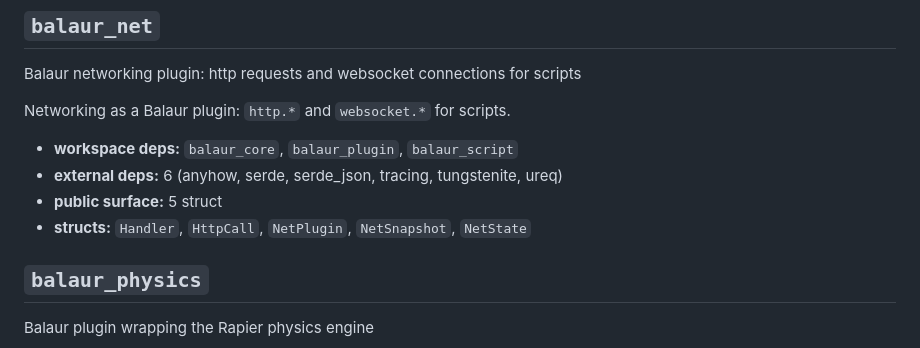
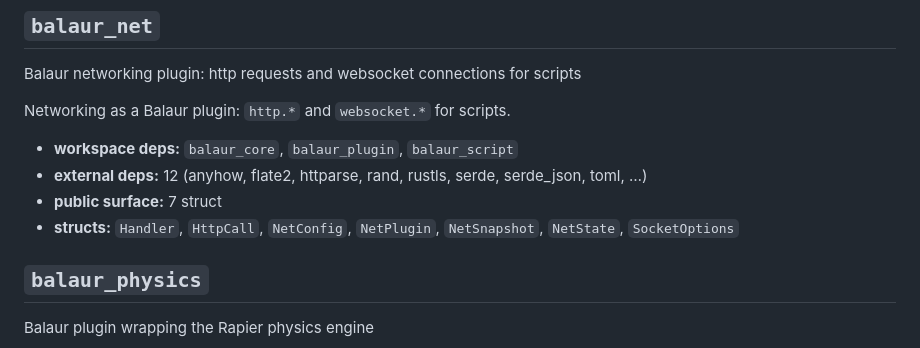
Before and after one commit to balaurengine/balaur, a Markdown page: docs/generated/crates.md, the part around the change. GitHub-like rendering.

Commit message:
Regenerate crates.md for the balaur_net surface
The permessage-deflate change added NetConfig, SocketOptions and six
external deps; the generated crate page had not been rebuilt for them.

```diff
--- a/docs/generated/crates.md
+++ b/docs/generated/crates.md
@@ -112,9 +112,9 @@ Balaur networking plugin: http requests and websocket connections for scripts
 Networking as a Balaur plugin: `http.*` and `websocket.*` for scripts.
 
 - **workspace deps:** `balaur_core`, `balaur_plugin`, `balaur_script`
-- **external deps:** 6 (anyhow, serde, serde_json, tracing, tungstenite, ureq)
-- **public surface:** 5 struct
-- **structs:** `Handler`, `HttpCall`, `NetPlugin`, `NetSnapshot`, `NetState`
+- **external deps:** 12 (anyhow, flate2, httparse, rand, rustls, serde, serde_json, toml, …)
+- **public surface:** 7 struct
+- **structs:** `Handler`, `HttpCall`, `NetConfig`, `NetPlugin`, `NetSnapshot`, `NetState`, `SocketOptions`
 
 ## `balaur_physics`
 
```
